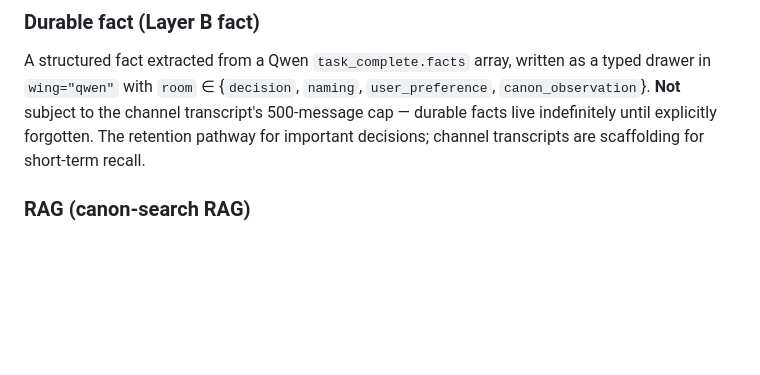
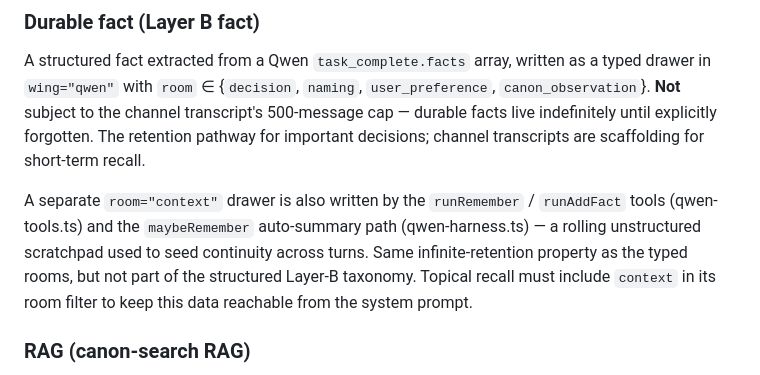
Before and after one commit to dcolclazier/agent-middleware, a Markdown page: CONTEXT.md, the part around the change. Drawn GitHub-style; blank space fills up the shorter version.

Commit message:
docs: fix Layer-B taxonomy drift in CONTEXT.md
The `Durable fact (Layer B fact)` glossary entry listed rooms as
{decision, naming, user_preference, canon_observation}, but three writers
already on main also write `room="context"`:

- runRemember (src/qwen-tools.ts:625)
- runAddFact (src/qwen-tools.ts:668)
- maybeRemember auto-summary (src/qwen-harness.ts:1660)

Adds a paragraph describing the `context` room as a rolling unstructured
scratchpad with the same infinite-retention property but distinct from the
typed Layer-B taxonomy. Surfaced as J3 during /post-merge-cleanup on PR #27
when the discrepancy was discovered.

Co-Authored-By: Claude Opus 4.7 (1M context) <noreply@anthropic.com>

```diff
--- a/CONTEXT.md
+++ b/CONTEXT.md
@@ -87,6 +87,14 @@ transcript's 500-message cap — durable facts live indefinitely until
 explicitly forgotten. The retention pathway for important decisions; channel
 transcripts are scaffolding for short-term recall.
 
+A separate `room="context"` drawer is also written by the `runRemember` /
+`runAddFact` tools (qwen-tools.ts) and the `maybeRemember` auto-summary path
+(qwen-harness.ts) — a rolling unstructured scratchpad used to seed continuity
+across turns. Same infinite-retention property as the typed rooms, but not
+part of the structured Layer-B taxonomy. Topical recall must include
+`context` in its room filter to keep this data reachable from the system
+prompt.
+
 ### RAG (canon-search RAG)
 The `dcc-canon-rag` service. Currently runs on port 3001. Provides `/embed`
 (384-dim all-MiniLM-L6-v2 vectors) and `/search` (Chroma-backed semantic search
```
